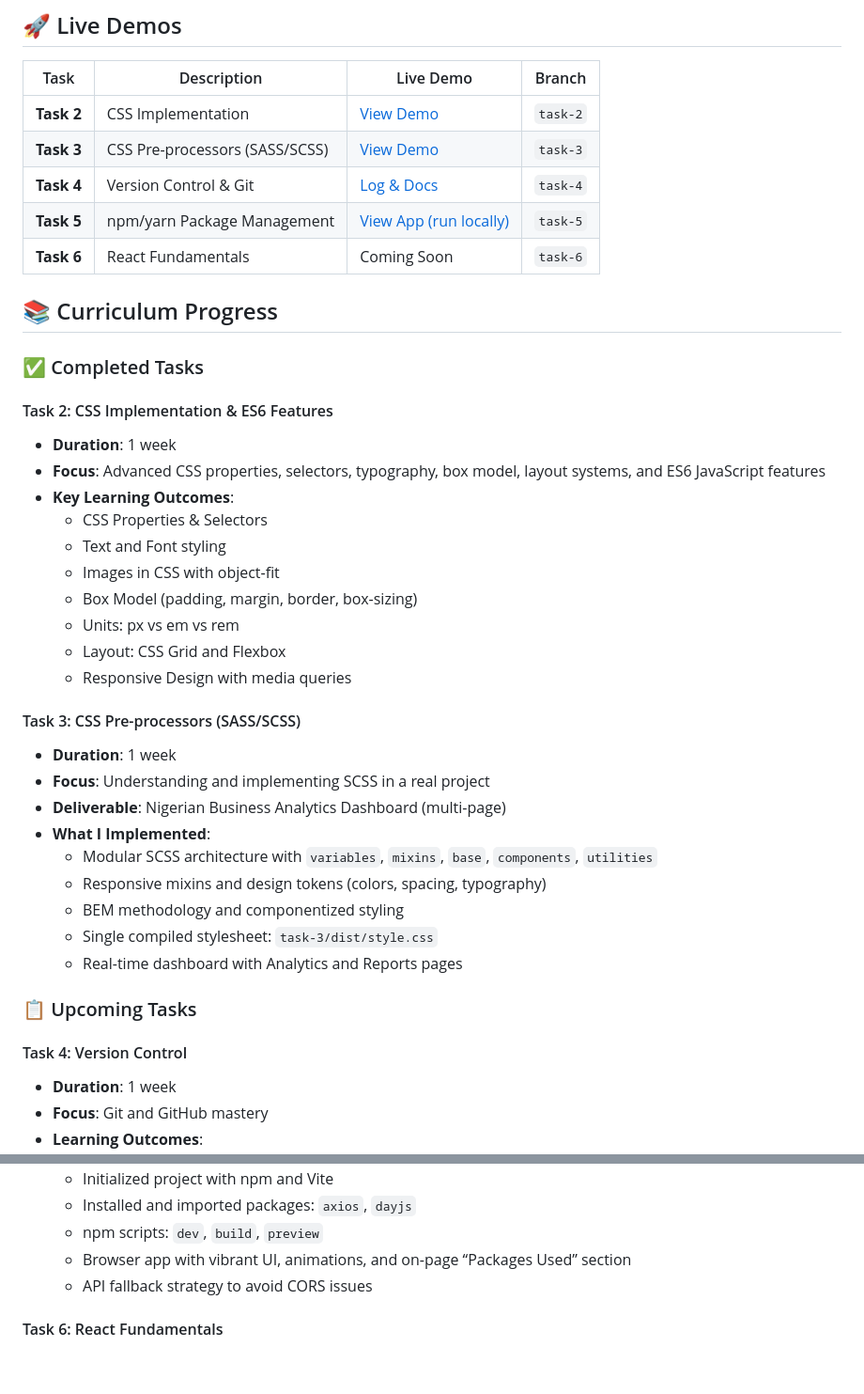
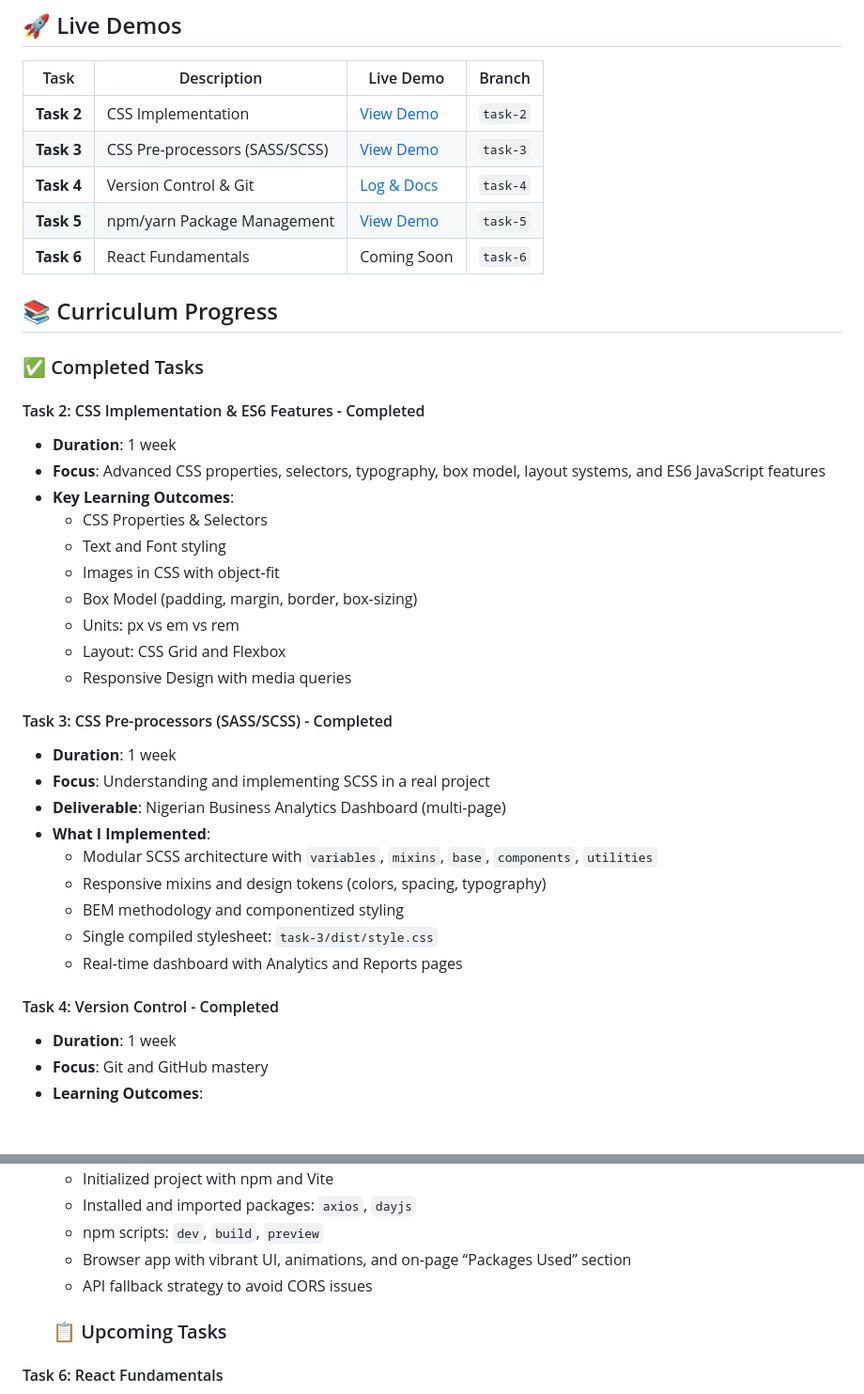
Before and after one commit to Blaqbeard/Frontend-version-control-task-Blaqbeard, a Markdown page: README.md, 2 parts joined by grey strips. Shown at 94% size. Drawn GitHub-style; blank space fills up the shorter version.

```diff
--- a/README.md
+++ b/README.md
@@ -11,14 +11,14 @@ This repository contains my complete portfolio of deliverables for the **FlexiSa
 | **Task 2** | CSS Implementation             | [View Demo](https://blaqbeard.github.io/FlexiSaf-Internship/task-2/)  | `task-2` |
 | **Task 3** | CSS Pre-processors (SASS/SCSS) | [View Demo](https://blaqbeard.github.io/FlexiSaf-Internship/task-3/)  | `task-3` |
 | **Task 4** | Version Control & Git          | [Log & Docs](https://blaqbeard.github.io/FlexiSaf-Internship/task-4/) | `task-4` |
-| **Task 5** | npm/yarn Package Management    | [View App (run locally)](task-5/)                                     | `task-5` |
+| **Task 5** | npm/yarn Package Management    | [View Demo](https://blaqbeard.github.io/FlexiSaf-Internship/task-5/)                                     | `task-5` |
 | **Task 6** | React Fundamentals             | Coming Soon                                                           | `task-6` |
 
 ## 📚 Curriculum Progress
 
 ### ✅ Completed Tasks
 
-#### Task 2: CSS Implementation & ES6 Features
+#### Task 2: CSS Implementation & ES6 Features - Completed
 
 - **Duration**: 1 week
 - **Focus**: Advanced CSS properties, selectors, typography, box model, layout systems, and ES6 JavaScript features
@@ -31,7 +31,7 @@ This repository contains my complete portfolio of deliverables for the **FlexiSa
   - Layout: CSS Grid and Flexbox
   - Responsive Design with media queries
 
-#### Task 3: CSS Pre-processors (SASS/SCSS)
+#### Task 3: CSS Pre-processors (SASS/SCSS) - Completed
 
 - **Duration**: 1 week
 - **Focus**: Understanding and implementing SCSS in a real project
@@ -43,9 +43,7 @@ This repository contains my complete portfolio of deliverables for the **FlexiSa
   - Single compiled stylesheet: `task-3/dist/style.css`
   - Real-time dashboard with Analytics and Reports pages
 
-### 📋 Upcoming Tasks
-
-#### Task 4: Version Control
+#### Task 4: Version Control - Completed
 
 - **Duration**: 1 week
 - **Focus**: Git and GitHub mastery
@@ -66,6 +64,8 @@ This repository contains my complete portfolio of deliverables for the **FlexiSa
   - npm scripts: `dev`, `build`, `preview`
   - Browser app with vibrant UI, animations, and on-page “Packages Used” section
   - API fallback strategy to avoid CORS issues
+
+  ### 📋 Upcoming Tasks
 
 #### Task 6: React Fundamentals
 
```
